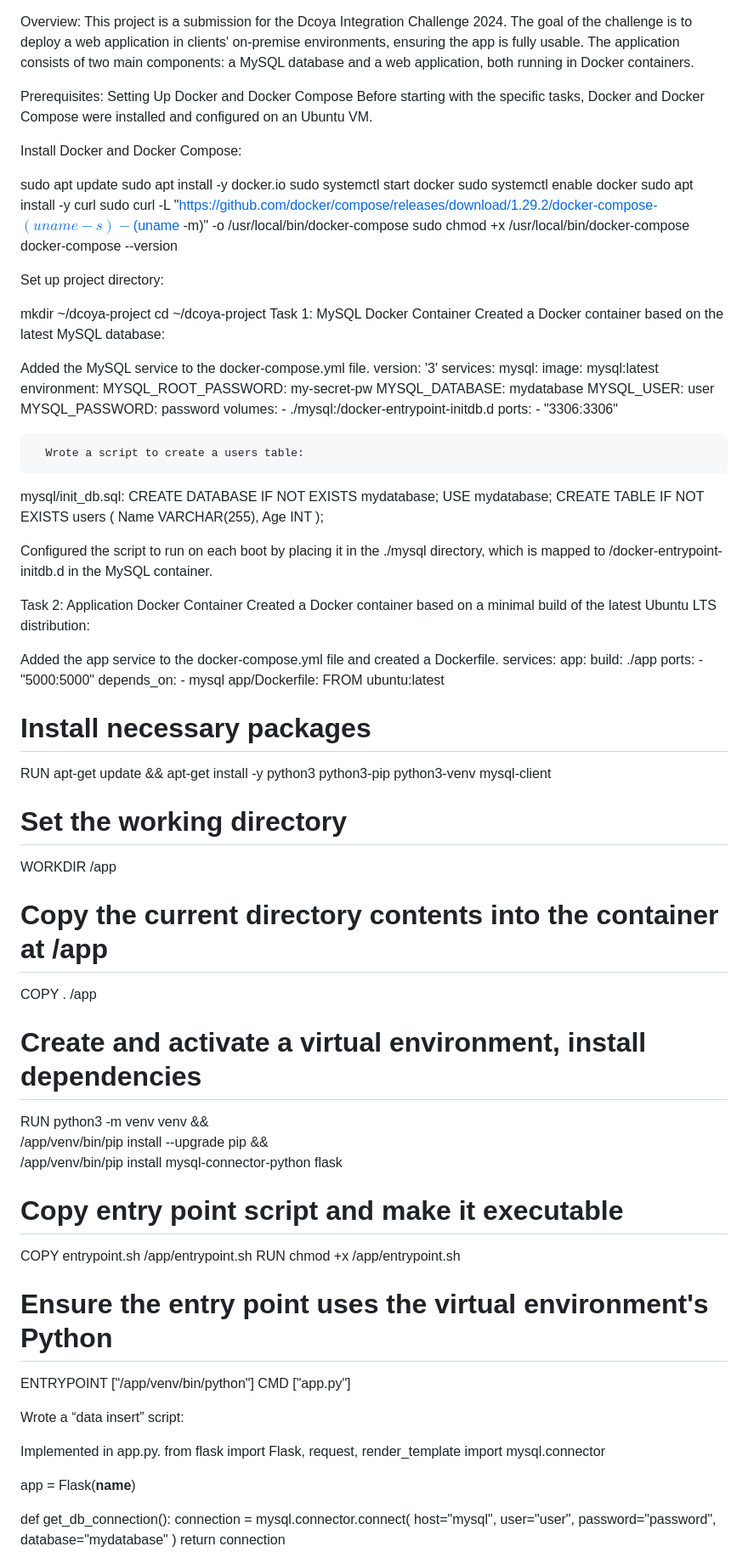
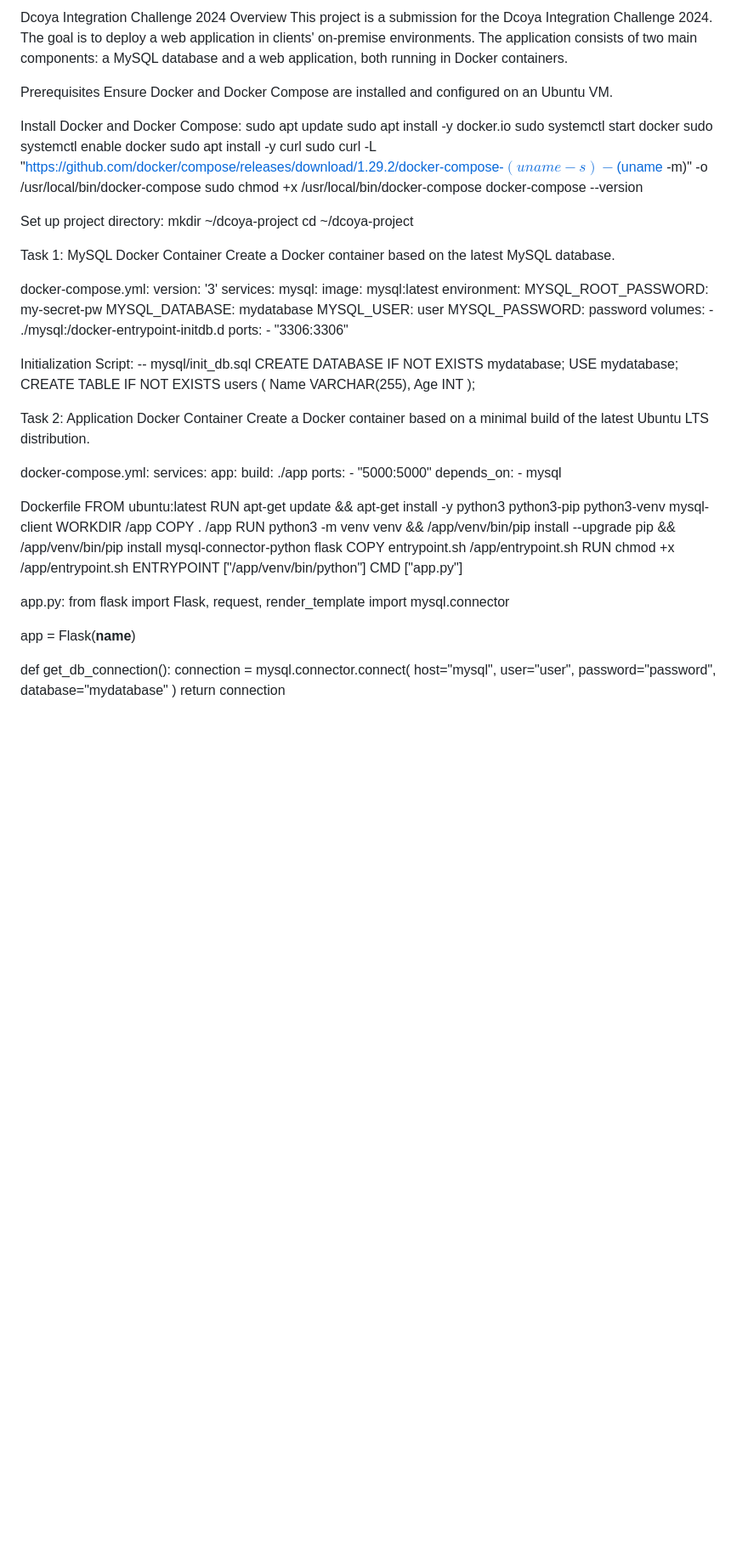
Before and after one commit to gilsh1981/dcoya-project, a Markdown page: README.md, the part around the change printed below. Shown: that part at 85% size. GitHub-like rendering; blank space fills up the shorter version.

```diff
--- a/README.md
+++ b/README.md
@@ -1,12 +1,11 @@
+Dcoya Integration Challenge 2024
+Overview
+This project is a submission for the Dcoya Integration Challenge 2024. The goal is to deploy a web application in clients' on-premise environments. The application consists of two main components: a MySQL database and a web application, both running in Docker containers.
 
-Overview:
-This project is a submission for the Dcoya Integration Challenge 2024. The goal of the challenge is to deploy a web application in clients' on-premise environments, ensuring the app is fully usable. The application consists of two main components: a MySQL database and a web application, both running in Docker containers.
-
-Prerequisites: Setting Up Docker and Docker Compose
-Before starting with the specific tasks, Docker and Docker Compose were installed and configured on an Ubuntu VM.
+Prerequisites
+Ensure Docker and Docker Compose are installed and configured on an Ubuntu VM.
 
 Install Docker and Docker Compose:
-
 sudo apt update
 sudo apt install -y docker.io
 sudo systemctl start docker
@@ -17,13 +16,14 @@ sudo chmod +x /usr/local/bin/docker-compose
 docker-compose --version
 
 Set up project directory:
-
 mkdir ~/dcoya-project
 cd ~/dcoya-project
+
+
 Task 1: MySQL Docker Container
-Created a Docker container based on the latest MySQL database:
+Create a Docker container based on the latest MySQL database.
 
-Added the MySQL service to the docker-compose.yml file.
+docker-compose.yml:
 version: '3'
 services:
   mysql:
@@ -38,9 +38,9 @@ services:
     ports:
       - "3306:3306"
 
-      Wrote a script to create a users table:
 
-mysql/init_db.sql:
+Initialization Script:
+-- mysql/init_db.sql
 CREATE DATABASE IF NOT EXISTS mydatabase;
 USE mydatabase;
 CREATE TABLE IF NOT EXISTS users (
@@ -48,12 +48,11 @@ CREATE TABLE IF NOT EXISTS users (
   Age INT
 );
 
-Configured the script to run on each boot by placing it in the ./mysql directory, which is mapped to /docker-entrypoint-initdb.d in the MySQL container.
 
 Task 2: Application Docker Container
-Created a Docker container based on a minimal build of the latest Ubuntu LTS distribution:
+Create a Docker container based on a minimal build of the latest Ubuntu LTS distribution.
 
-Added the app service to the docker-compose.yml file and created a Dockerfile.
+docker-compose.yml:
 services:
   app:
     build: ./app
@@ -61,34 +60,21 @@ services:
       - "5000:5000"
     depends_on:
       - mysql
-app/Dockerfile:
+
+
+Dockerfile
 FROM ubuntu:latest
-
-# Install necessary packages
 RUN apt-get update && apt-get install -y python3 python3-pip python3-venv mysql-client
-
-# Set the working directory
 WORKDIR /app
-
-# Copy the current directory contents into the container at /app
 COPY . /app
-
-# Create and activate a virtual environment, install dependencies
-RUN python3 -m venv venv && \
-    /app/venv/bin/pip install --upgrade pip && \
-    /app/venv/bin/pip install mysql-connector-python flask
-
-# Copy entry point script and make it executable
+RUN python3 -m venv venv && /app/venv/bin/pip install --upgrade pip && /app/venv/bin/pip install mysql-connector-python flask
 COPY entrypoint.sh /app/entrypoint.sh
 RUN chmod +x /app/entrypoint.sh
-
-# Ensure the entry point uses the virtual environment's Python
 ENTRYPOINT ["/app/venv/bin/python"]
 CMD ["app.py"]
 
-Wrote a “data insert” script:
 
-Implemented in app.py.
+app.py:
 from flask import Flask, request, render_template
 import mysql.connector
 
```
Also changed, not shown: other parts of README.md (+30 -83 lines).
